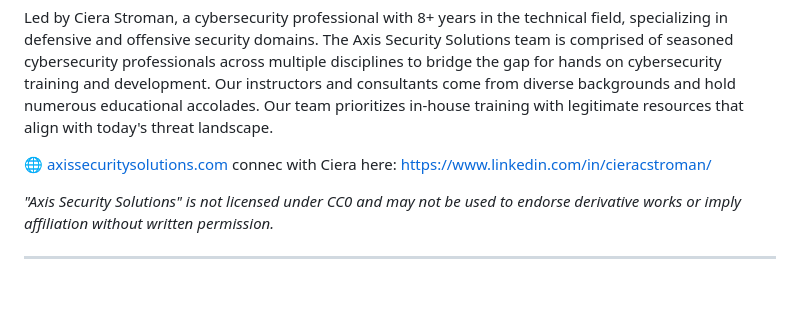
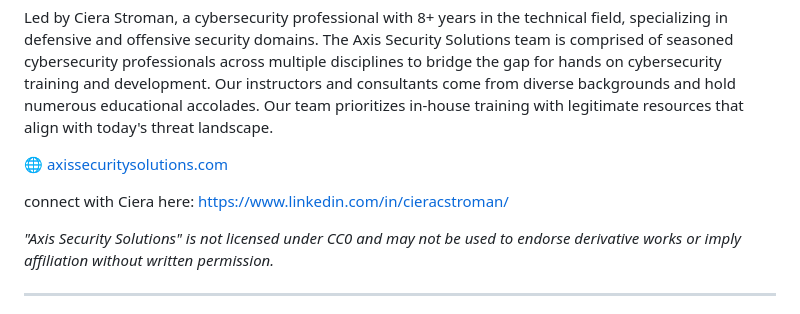
Before and after one commit to axissecuritylabs/axis-security-soc-lab, a Markdown page: README.md, the part around the change. Rendered like a GitHub page; blank space fills up the shorter version.

```diff
--- a/README.md
+++ b/README.md
@@ -202,7 +202,8 @@ Cybersecurity consulting and career services firm delivering resume writing, Lin
 Led by Ciera Stroman, a cybersecurity professional with 8+ years in the technical field, specializing in defensive and offensive security domains. The Axis Security Solutions team is comprised of seasoned cybersecurity professionals across multiple disciplines to bridge the gap for hands on cybersecurity training and development. Our instructors and consultants come from diverse backgrounds and hold numerous educational accolades. Our team prioritizes in-house training with legitimate resources that align with today's threat landscape.
 
 🌐 [axissecuritysolutions.com](https://axissecuritysolutions.com)
-connec with Ciera here: [https://www.linkedin.com/in/cieracstroman/](url)
+
+connect with Ciera here: [https://www.linkedin.com/in/cieracstroman/](url)
 
 *"Axis Security Solutions" is not licensed under CC0 and may not be used to endorse derivative works or imply affiliation without written permission.*
 
```
